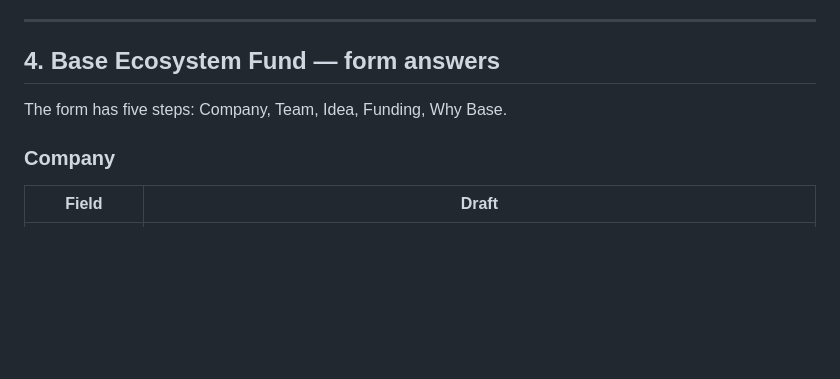
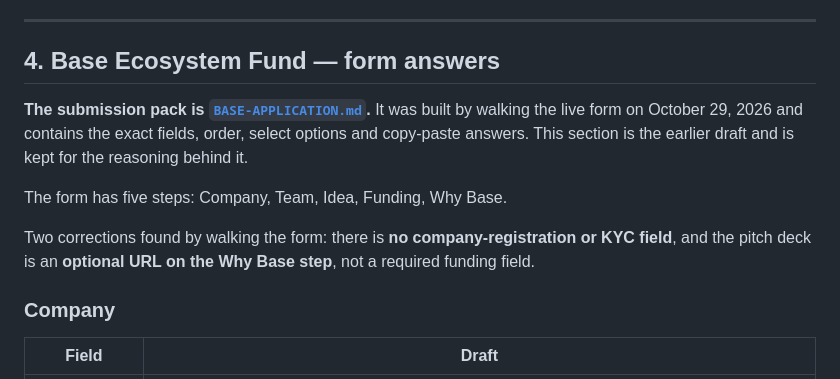
Before and after one commit to kiozaghi/remindify-paypal, a Markdown page: APPLICATIONS.md, the part around the change. GitHub-like rendering; blank space fills up the shorter version.

Commit message:
Add a Base Ecosystem Fund submission pack built from the live form

```diff
--- a/APPLICATIONS.md
+++ b/APPLICATIONS.md
@@ -171,7 +171,16 @@ renewals and informal coordination.
 
 ## 4. Base Ecosystem Fund — form answers
 
+**The submission pack is [`BASE-APPLICATION.md`](./BASE-APPLICATION.md).** It was
+built by walking the live form on October 29, 2026 and contains the exact fields,
+order, select options and copy-paste answers. This section is the earlier draft and
+is kept for the reasoning behind it.
+
 The form has five steps: Company, Team, Idea, Funding, Why Base.
+
+Two corrections found by walking the form: there is **no company-registration or
+KYC field**, and the pitch deck is an **optional URL on the Why Base step**, not a
+required funding field.
 
 ### Company
 
```
Also changed, not shown: BASE-APPLICATION.md (added, +325 -0 lines).
